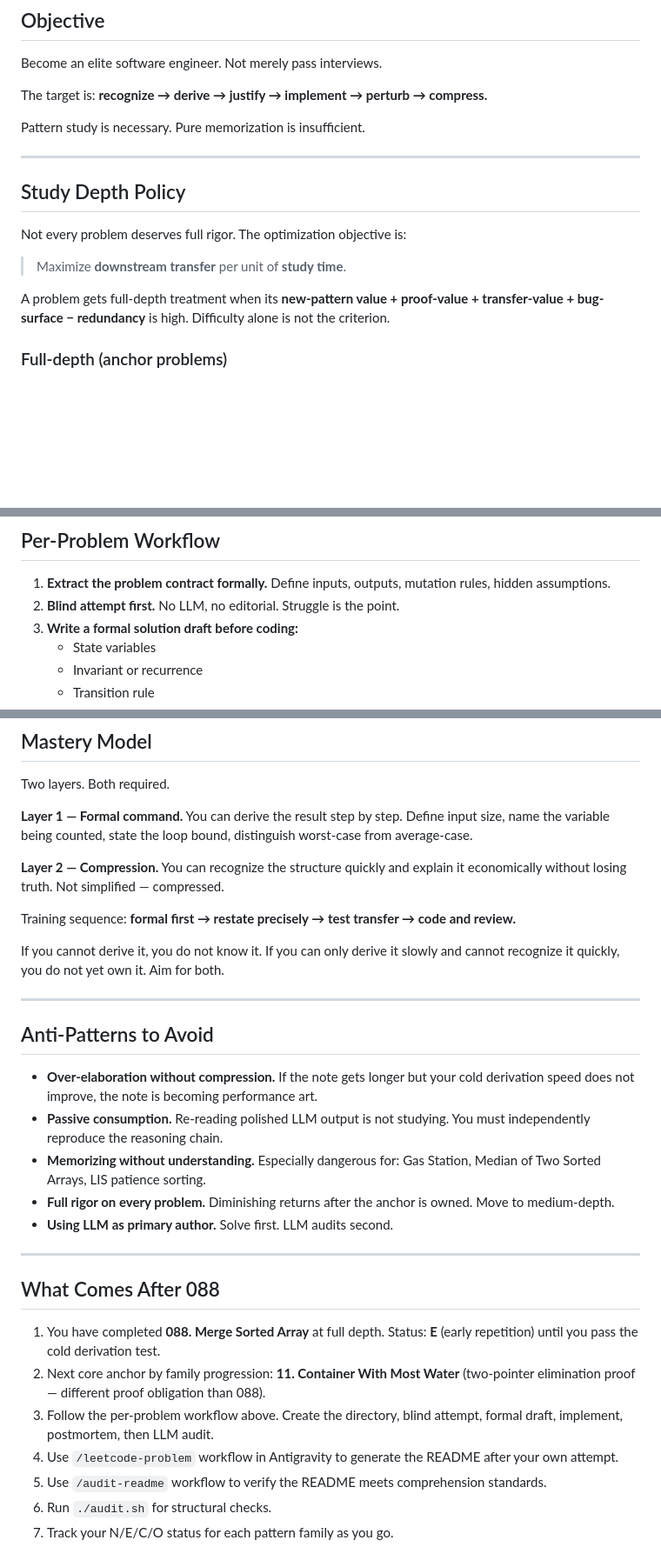
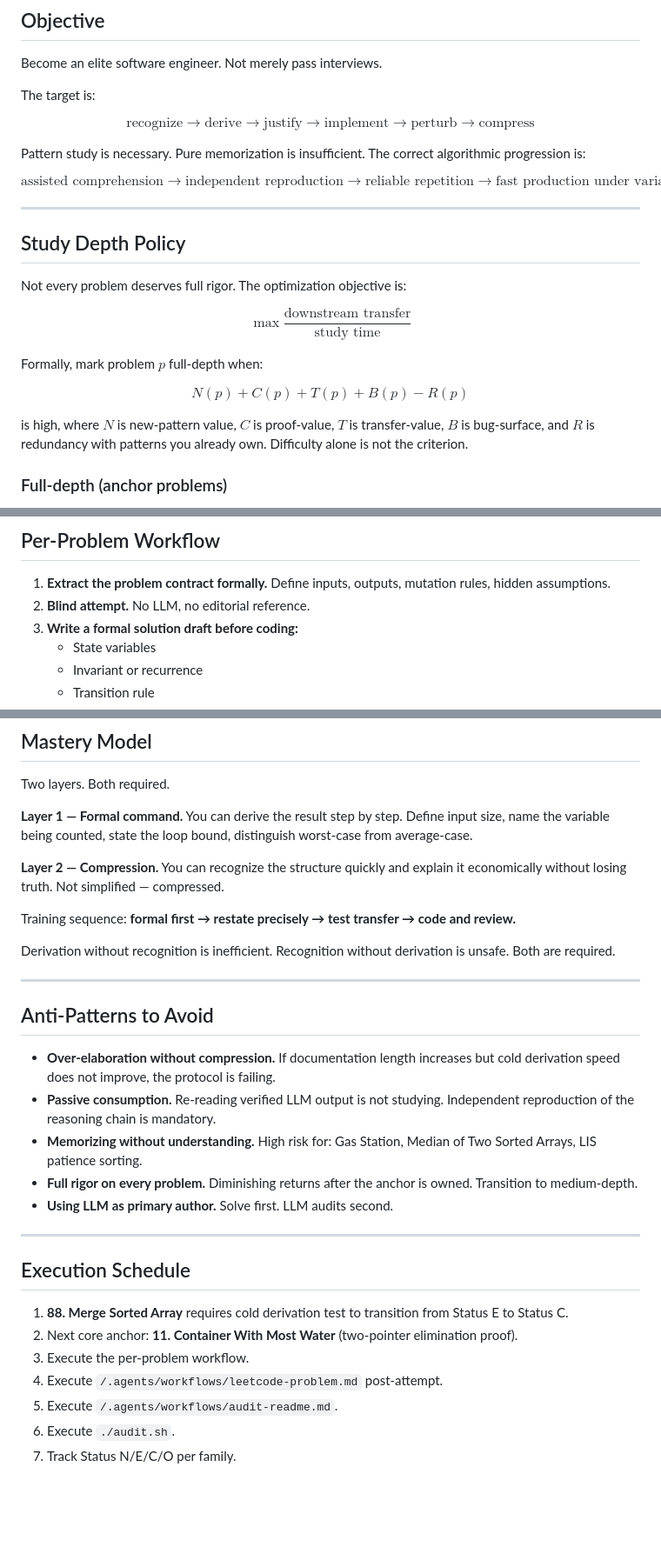
Before and after one commit to jensonp/leetcode, a Markdown page: MASTERY_PROTOCOL.md, 3 parts joined by grey strips. Shown at 87% size. Rendered like a GitHub page; blank space fills up the shorter version.

Commit message:
Rename to MASTERY_PROTOCOL.md and enforce strict objective tone, removing all conversational phrasing

```diff
--- a/STUDY_STRATEGY.md
+++ b/MASTERY_PROTOCOL.md
@@ -4,9 +4,17 @@
 
 Become an elite software engineer. Not merely pass interviews.
 
-The target is: **recognize → derive → justify → implement → perturb → compress.**
+The target is:
 
-Pattern study is necessary. Pure memorization is insufficient.
+$$
+\text{recognize} \rightarrow \text{derive} \rightarrow \text{justify} \rightarrow \text{implement} \rightarrow \text{perturb} \rightarrow \text{compress}
+$$
+
+Pattern study is necessary. Pure memorization is insufficient. The correct algorithmic progression is:
+
+$$
+\text{assisted comprehension} \rightarrow \text{independent reproduction} \rightarrow \text{reliable repetition} \rightarrow \text{fast production under variation}
+$$
 
 ---
 
@@ -14,9 +22,17 @@ Pattern study is necessary. Pure memorization is insufficient.
 
 Not every problem deserves full rigor. The optimization objective is:
 
-> Maximize **downstream transfer** per unit of **study time**.
+$$
+\max \frac{\text{downstream transfer}}{\text{study time}}
+$$
 
-A problem gets full-depth treatment when its **new-pattern value + proof-value + transfer-value + bug-surface − redundancy** is high. Difficulty alone is not the criterion.
+Formally, mark problem $p$ full-depth when:
+
+$$
+N(p) + C(p) + T(p) + B(p) - R(p)
+$$
+
+is high, where $N$ is new-pattern value, $C$ is proof-value, $T$ is transfer-value, $B$ is bug-surface, and $R$ is redundancy with patterns you already own. Difficulty alone is not the criterion.
 
 ### Full-depth (anchor problems)
 
@@ -101,7 +117,7 @@ Promote these to full-depth **only if** the corresponding family still feels wea
 ## Per-Problem Workflow
 
 1. **Extract the problem contract formally.** Define inputs, outputs, mutation rules, hidden assumptions.
-2. **Blind attempt first.** No LLM, no editorial. Struggle is the point.
+2. **Blind attempt.** No LLM, no editorial reference.
 3. **Write a formal solution draft before coding:**
    - State variables
    - Invariant or recurrence
@@ -160,28 +176,26 @@ Two layers. Both required.
 
 Training sequence: **formal first → restate precisely → test transfer → code and review.**
 
-If you cannot derive it, you do not know it.
-If you can only derive it slowly and cannot recognize it quickly, you do not yet own it.
-Aim for both.
+Derivation without recognition is inefficient. Recognition without derivation is unsafe. Both are required.
 
 ---
 
 ## Anti-Patterns to Avoid
 
-- **Over-elaboration without compression.** If the note gets longer but your cold derivation speed does not improve, the note is becoming performance art.
-- **Passive consumption.** Re-reading polished LLM output is not studying. You must independently reproduce the reasoning chain.
-- **Memorizing without understanding.** Especially dangerous for: Gas Station, Median of Two Sorted Arrays, LIS patience sorting.
-- **Full rigor on every problem.** Diminishing returns after the anchor is owned. Move to medium-depth.
+- **Over-elaboration without compression.** If documentation length increases but cold derivation speed does not improve, the protocol is failing.
+- **Passive consumption.** Re-reading verified LLM output is not studying. Independent reproduction of the reasoning chain is mandatory.
+- **Memorizing without understanding.** High risk for: Gas Station, Median of Two Sorted Arrays, LIS patience sorting.
+- **Full rigor on every problem.** Diminishing returns after the anchor is owned. Transition to medium-depth.
 - **Using LLM as primary author.** Solve first. LLM audits second.
 
 ---
 
-## What Comes After 088
+## Execution Schedule
 
-1. You have completed **088. Merge Sorted Array** at full depth. Status: **E** (early repetition) until you pass the cold derivation test.
-2. Next core anchor by family progression: **11. Container With Most Water** (two-pointer elimination proof — different proof obligation than 088).
-3. Follow the per-problem workflow above. Create the directory, blind attempt, formal draft, implement, postmortem, then LLM audit.
-4. Use `/leetcode-problem` workflow in Antigravity to generate the README after your own attempt.
-5. Use `/audit-readme` workflow to verify the README meets comprehension standards.
-6. Run `./audit.sh` for structural checks.
-7. Track your N/E/C/O status for each pattern family as you go.
+1. **88. Merge Sorted Array** requires cold derivation test to transition from Status E to Status C.
+2. Next core anchor: **11. Container With Most Water** (two-pointer elimination proof).
+3. Execute the per-problem workflow.
+4. Execute `/.agents/workflows/leetcode-problem.md` post-attempt.
+5. Execute `/.agents/workflows/audit-readme.md`.
+6. Execute `./audit.sh`.
+7. Track Status N/E/C/O per family.
```
Also changed, not shown: other parts of MASTERY_PROTOCOL.md (+1 -1 lines).
